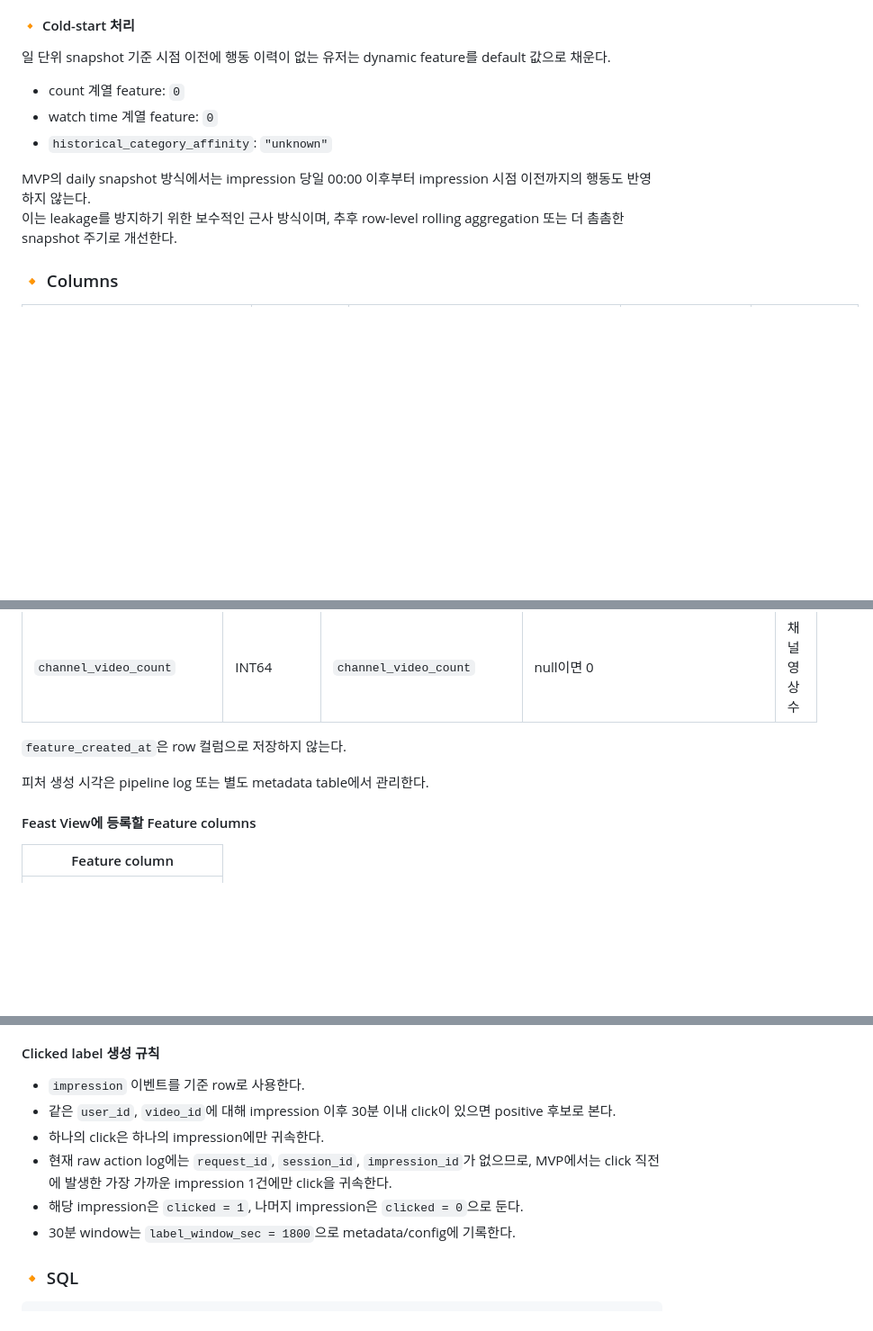
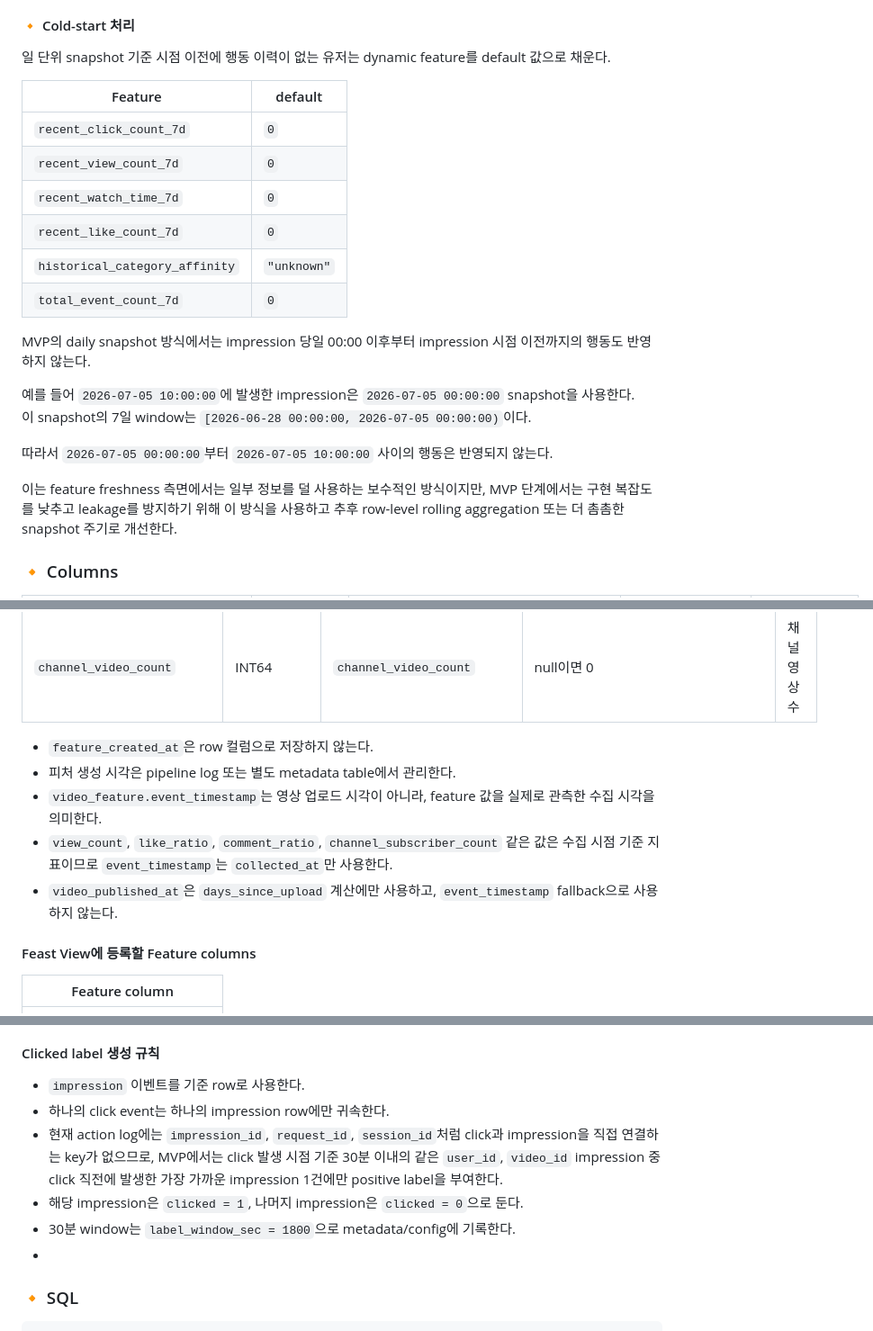
Before and after one commit to SKYAHO/Autoresearch, a Markdown page: docs/data-warehouse.md, 3 parts joined by grey strips. Shown at 90% size. Drawn GitHub-style; blank space fills up the shorter version.

Commit message:
docs: dynamic feature cold-start와 collected_at 기준 정리
- dynamic user feature의 daily snapshot 기준 명확화
- dynamic history가 없는 유저의 cold-start default 처리 추가
- video_feature의 event_timestamp를 collected_at 기준으로 수정
- collected_at이 없는 video row는 제외하도록 정리

````diff
--- a/docs/data-warehouse.md
+++ b/docs/data-warehouse.md
@@ -135,12 +135,23 @@ MVP에서는 **일 단위 snapshot(Asia/Seoul 기준 날짜 경계)**을 생성
 
 일 단위 snapshot 기준 시점 이전에 행동 이력이 없는 유저는 dynamic feature를 default 값으로 채운다.
 
-- count 계열 feature: `0`
-- watch time 계열 feature: `0`
-- `historical_category_affinity`: `"unknown"`
+| Feature | default |
+| --- | --- |
+| `recent_click_count_7d` | `0` |
+| `recent_view_count_7d` | `0` |
+| `recent_watch_time_7d` | `0` |
+| `recent_like_count_7d` | `0` |
+| `historical_category_affinity` | `"unknown"` |
+| `total_event_count_7d` | `0` |
 
 MVP의 daily snapshot 방식에서는 impression 당일 00:00 이후부터 impression 시점 이전까지의 행동도 반영하지 않는다.
-이는 leakage를 방지하기 위한 보수적인 근사 방식이며, 추후 row-level rolling aggregation 또는 더 촘촘한 snapshot 주기로 개선한다.
+
+예를 들어 `2026-07-05 10:00:00`에 발생한 impression은 `2026-07-05 00:00:00` snapshot을 사용한다.
+이 snapshot의 7일 window는 `[2026-06-28 00:00:00, 2026-07-05 00:00:00)`이다.
+
+따라서 `2026-07-05 00:00:00`부터 `2026-07-05 10:00:00` 사이의 행동은 반영되지 않는다.
+
+이는 feature freshness 측면에서는 일부 정보를 덜 사용하는 보수적인 방식이지만, MVP 단계에서는 구현 복잡도를 낮추고 leakage를 방지하기 위해 이 방식을 사용하고 추후 row-level rolling aggregation 또는 더 촘촘한 snapshot 주기로 개선한다.
 
 ### 🔸 Columns
 
@@ -373,9 +384,11 @@ LEFT JOIN category_rank c
 | `channel_view_count` | INT64 | `channel_view_count` | null이면 0 | 채널 누적 조회수 |
 | `channel_video_count` | INT64 | `channel_video_count` | null이면 0 | 채널 영상 수 |
 
-`feature_created_at`은 row 컬럼으로 저장하지 않는다.
-
-피처 생성 시각은 pipeline log 또는 별도 metadata table에서 관리한다.
+- `feature_created_at`은 row 컬럼으로 저장하지 않는다.
+- 피처 생성 시각은 pipeline log 또는 별도 metadata table에서 관리한다.
+- `video_feature.event_timestamp`는 영상 업로드 시각이 아니라, feature 값을 실제로 관측한 수집 시각을 의미한다.
+- `view_count`, `like_ratio`, `comment_ratio`, `channel_subscriber_count` 같은 값은 수집 시점 기준 지표이므로 `event_timestamp`는 `collected_at`만 사용한다.
+- `video_published_at`은 `days_since_upload` 계산에만 사용하고, `event_timestamp` fallback으로 사용하지 않는다.
 
 #### Feast View에 등록할 Feature columns
 
@@ -490,12 +504,11 @@ QUALIFY ROW_NUMBER() OVER (
 
 #### Clicked label 생성 규칙
   - `impression` 이벤트를 기준 row로 사용한다.
-  - 같은 `user_id`, `video_id`에 대해 impression 이후 30분 이내 click이 있으면 positive 후보로 본다.
-  - 하나의 click은 하나의 impression에만 귀속한다.
-  - 현재 raw action log에는 `request_id`, `session_id`, `impression_id`가 없으므로, MVP에서는 click 직전에 발생한 가장 가까운 impression 1건에만 click을 귀속한다.
+  - 하나의 click event는 하나의 impression row에만 귀속한다.
+  - 현재 action log에는 `impression_id`, `request_id`, `session_id`처럼 click과 impression을 직접 연결하는 key가 없으므로, MVP에서는 click 발생 시점 기준 30분 이내의 같은 `user_id`, `video_id` impression 중 click 직전에 발생한 가장 가까운 impression 1건에만 positive label을 부여한다.
   - 해당 impression은 `clicked = 1`, 나머지 impression은 `clicked = 0`으로 둔다.
   - 30분 window는 `label_window_sec = 1800`으로 metadata/config에 기록한다.
-
+  -
 ### 🔸 SQL
 
 ```sql
````
Also changed, not shown: other parts of docs/data-warehouse.md (+4 -3 lines).
